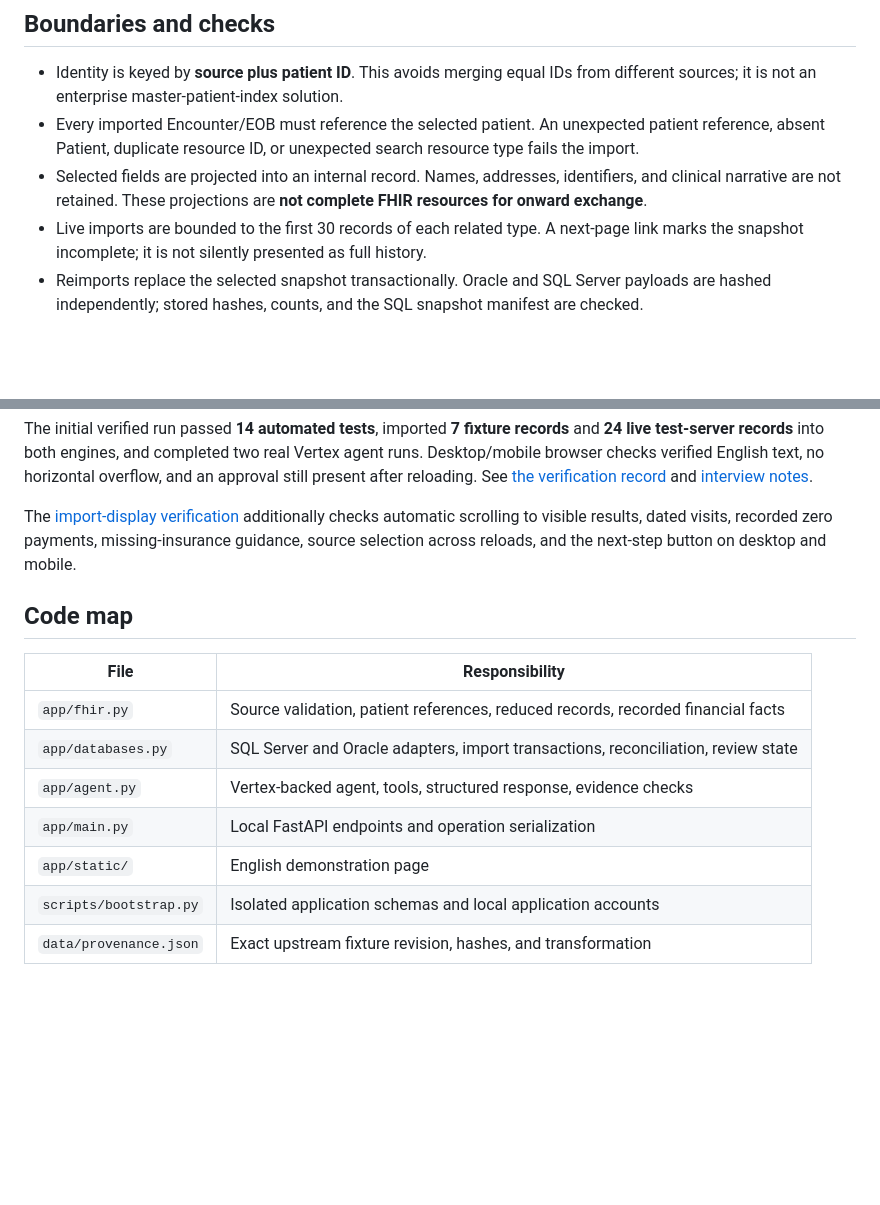
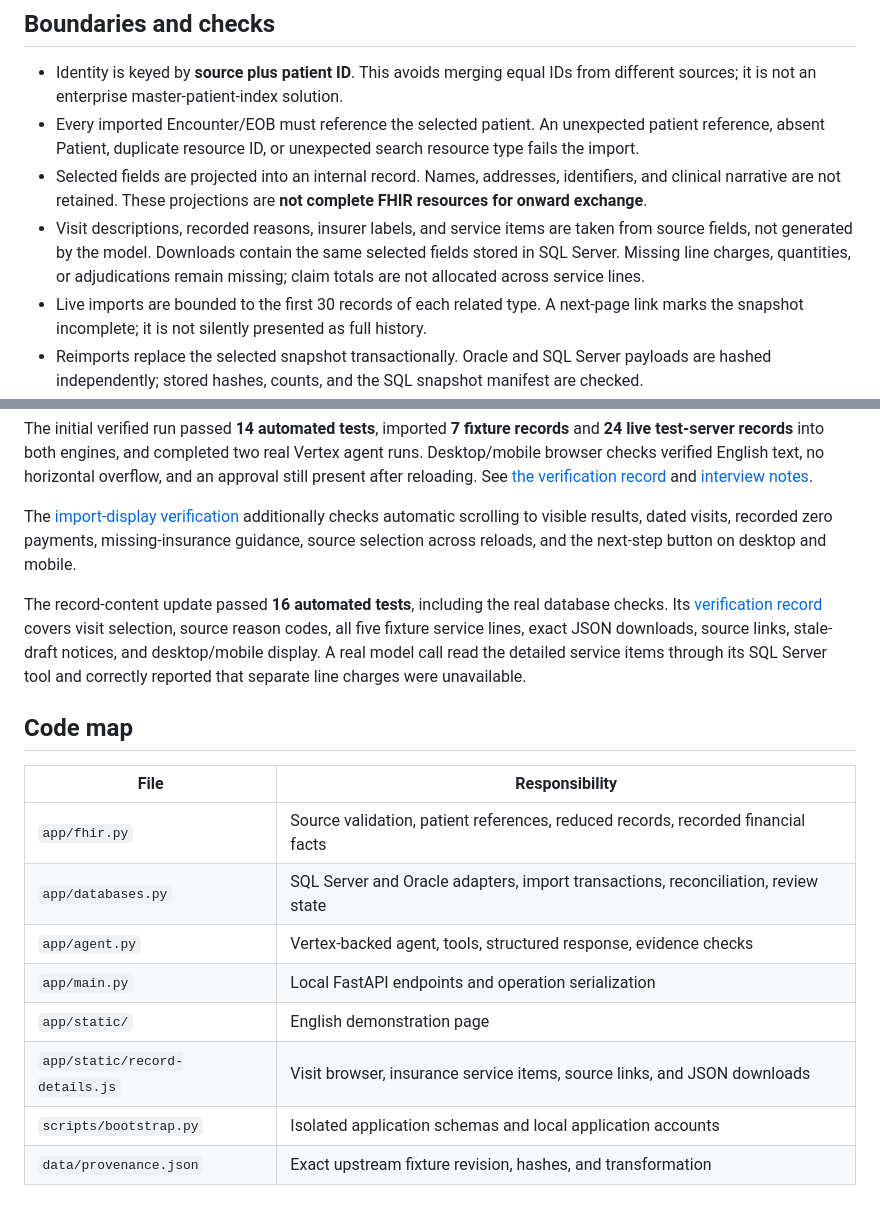
Before and after one commit to rockyzl/healthcare-integration-lab, a Markdown page: README.md, 2 parts joined by grey strips. Rendered like a GitHub page; blank space fills up the shorter version.

```diff
--- a/README.md
+++ b/README.md
@@ -82,6 +82,7 @@ The separate [Revenue Cycle Agent](https://github.com/rockyzl/revenue-cycle-agen
 - Identity is keyed by **source plus patient ID**. This avoids merging equal IDs from different sources; it is not an enterprise master-patient-index solution.
 - Every imported Encounter/EOB must reference the selected patient. An unexpected patient reference, absent Patient, duplicate resource ID, or unexpected search resource type fails the import.
 - Selected fields are projected into an internal record. Names, addresses, identifiers, and clinical narrative are not retained. These projections are **not complete FHIR resources for onward exchange**.
+- Visit descriptions, recorded reasons, insurer labels, and service items are taken from source fields, not generated by the model. Downloads contain the same selected fields stored in SQL Server. Missing line charges, quantities, or adjudications remain missing; claim totals are not allocated across service lines.
 - Live imports are bounded to the first 30 records of each related type. A next-page link marks the snapshot incomplete; it is not silently presented as full history.
 - Reimports replace the selected snapshot transactionally. Oracle and SQL Server payloads are hashed independently; stored hashes, counts, and the SQL snapshot manifest are checked.
 - The agent cannot supply arbitrary SQL or a patient ID to its tools. Tools close over the selected test-record key.
@@ -102,6 +103,8 @@ The initial verified run passed **14 automated tests**, imported **7 fixture rec
 
 The [import-display verification](reports/import-display-verification.json) additionally checks automatic scrolling to visible results, dated visits, recorded zero payments, missing-insurance guidance, source selection across reloads, and the next-step button on desktop and mobile.
 
+The record-content update passed **16 automated tests**, including the real database checks. Its [verification record](reports/record-content-verification.json) covers visit selection, source reason codes, all five fixture service lines, exact JSON downloads, source links, stale-draft notices, and desktop/mobile display. A real model call read the detailed service items through its SQL Server tool and correctly reported that separate line charges were unavailable.
+
 ## Code map
 
 | File | Responsibility |
@@ -111,6 +114,7 @@ The [import-display verification](reports/import-display-verification.json) addi
 | `app/agent.py` | Vertex-backed agent, tools, structured response, evidence checks |
 | `app/main.py` | Local FastAPI endpoints and operation serialization |
 | `app/static/` | English demonstration page |
+| `app/static/record-details.js` | Visit browser, insurance service items, source links, and JSON downloads |
 | `scripts/bootstrap.py` | Isolated application schemas and local application accounts |
 | `data/provenance.json` | Exact upstream fixture revision, hashes, and transformation |
 
```
Also changed, not shown: other parts of README.md (+5 -5 lines), docs/interview-notes.md (+2 -2 lines), docs/overview.png, 11 other files.
